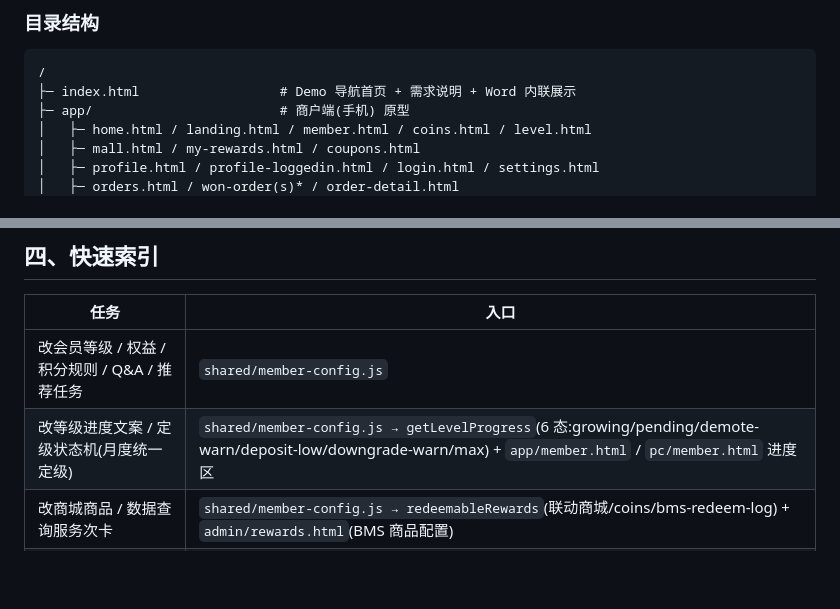
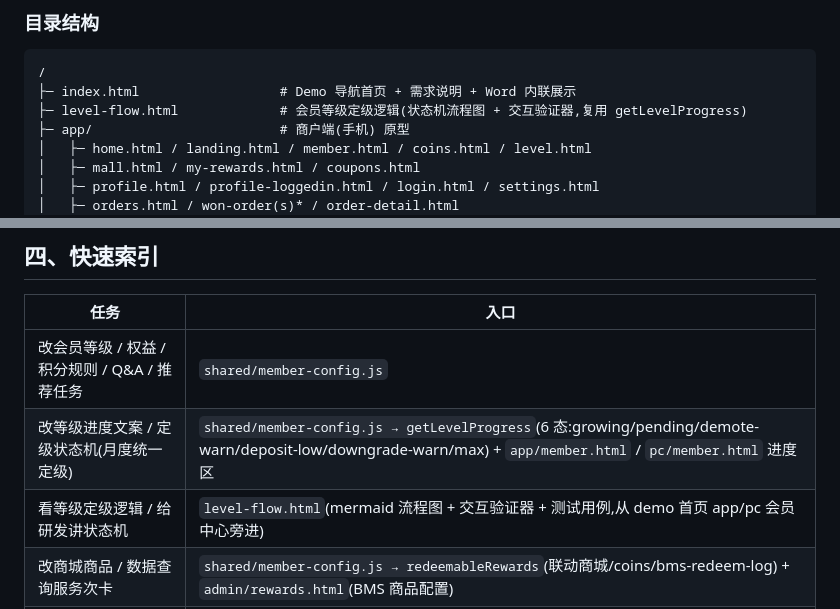
Before and after one commit to callmeoo/vp2026-members, a Markdown page: CLAUDE.md, 2 parts joined by grey strips. GitHub-like rendering; blank space fills up the shorter version.

Commit message:
docs: CLAUDE.md 记录 level-flow.html(目录树 + 快速索引)
Co-Authored-By: Claude Opus 4.8 <noreply@anthropic.com>

````diff
--- a/CLAUDE.md
+++ b/CLAUDE.md
@@ -62,6 +62,7 @@
 ```
 /
 ├─ index.html                  # Demo 导航首页 + 需求说明 + Word 内联展示
+├─ level-flow.html             # 会员等级定级逻辑(状态机流程图 + 交互验证器,复用 getLevelProgress)
 ├─ app/                        # 商户端(手机) 原型
 │   ├─ home.html / landing.html / member.html / coins.html / level.html
 │   ├─ mall.html / my-rewards.html / coupons.html
@@ -264,6 +265,7 @@
 |---|---|
 | 改会员等级 / 权益 / 积分规则 / Q&A / 推荐任务 | `shared/member-config.js` |
 | 改等级进度文案 / 定级状态机(月度统一定级) | `shared/member-config.js → getLevelProgress`(6 态:growing/pending/demote-warn/deposit-low/downgrade-warn/max) + `app/member.html` / `pc/member.html` 进度区 |
+| 看等级定级逻辑 / 给研发讲状态机 | `level-flow.html`(mermaid 流程图 + 交互验证器 + 测试用例,从 demo 首页 app/pc 会员中心旁进) |
 | 改商城商品 / 数据查询服务次卡 | `shared/member-config.js → redeemableRewards`(联动商城/coins/bms-redeem-log) + `admin/rewards.html`(BMS 商品配置) |
 | 改调研问卷内容 / 加新问卷 | `shared/survey-config.js`(SURVEYS 数组,active:true 切换发放问卷) |
 | 改保留价/历史成交价兑换逻辑 | `shared/reserve-price-logic.js`(同时影响 PC + APP 详情页) |
````
